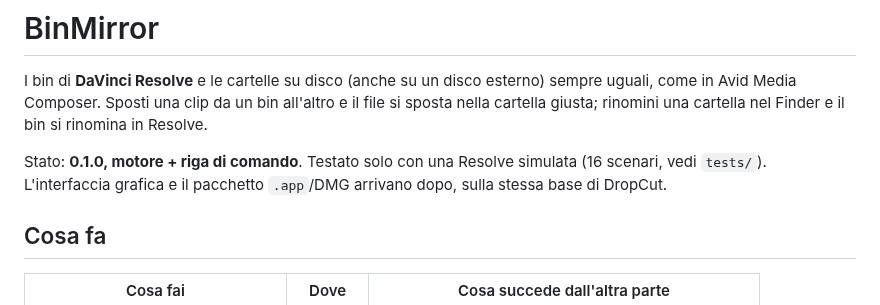
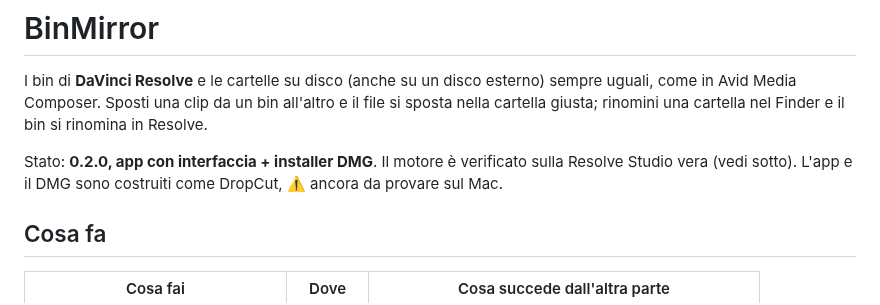
Before and after one commit to andrearicciotti1/binmirror, a Markdown page: README.md, the part around one of its changes. GitHub-like rendering.

```diff
--- a/README.md
+++ b/README.md
@@ -4,8 +4,8 @@ I bin di **DaVinci Resolve** e le cartelle su disco (anche su un disco esterno)
 Avid Media Composer. Sposti una clip da un bin all'altro e il file si sposta nella cartella giusta;
 rinomini una cartella nel Finder e il bin si rinomina in Resolve.
 
-Stato: **0.1.0, motore + riga di comando**. Testato solo con una Resolve simulata (16 scenari, vedi
-`tests/`). L'interfaccia grafica e il pacchetto `.app`/DMG arrivano dopo, sulla stessa base di DropCut.
+Stato: **0.2.0, app con interfaccia + installer DMG**. Il motore è verificato sulla Resolve Studio
+vera (vedi sotto). L'app e il DMG sono costruiti come DropCut, ⚠️ ancora da provare sul Mac.
 
 ## Cosa fa
 
```
Also changed, not shown: other parts of README.md (+25 -1 lines), docs/anteprima.png (added), 5 other files.
